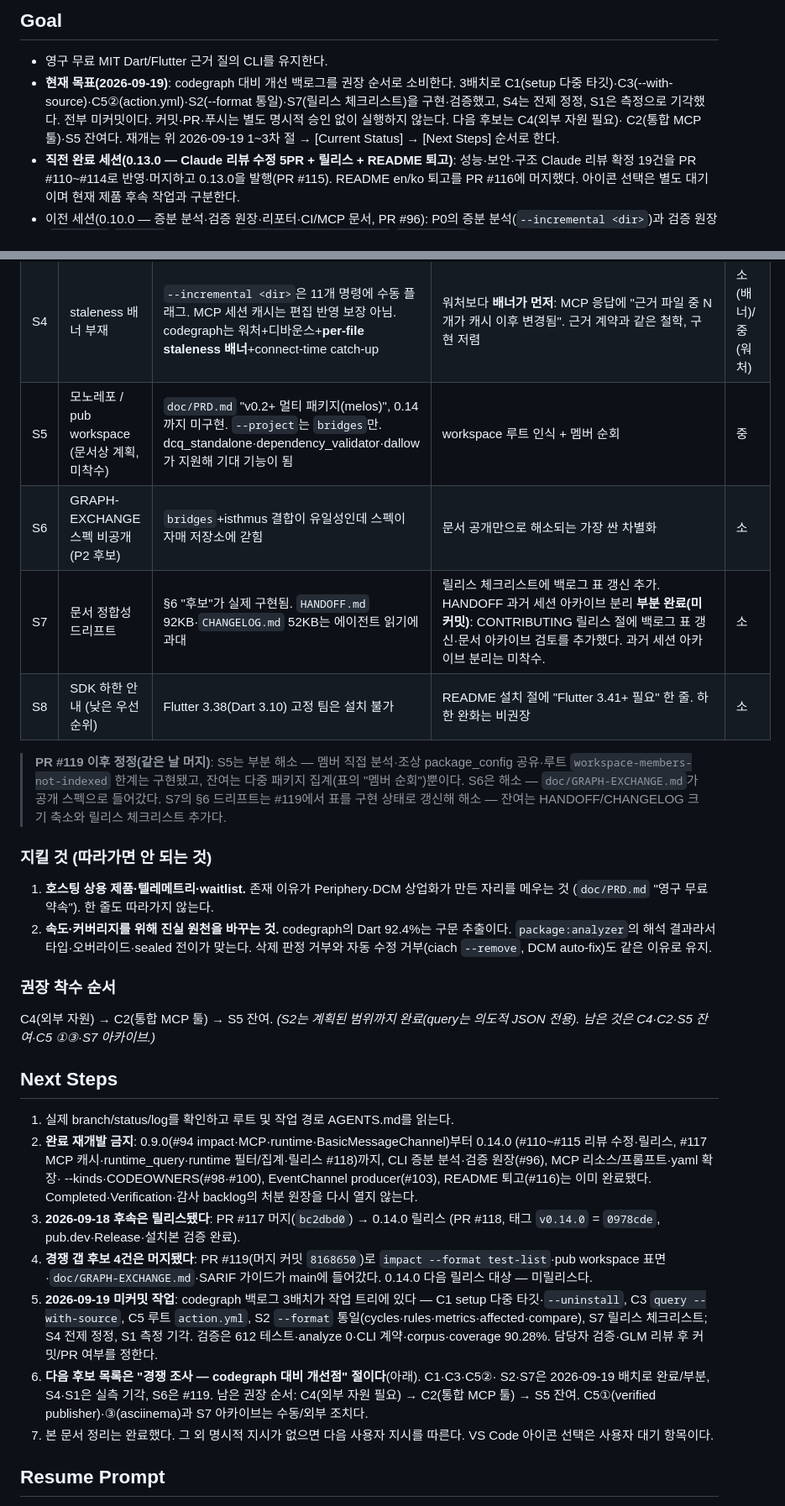
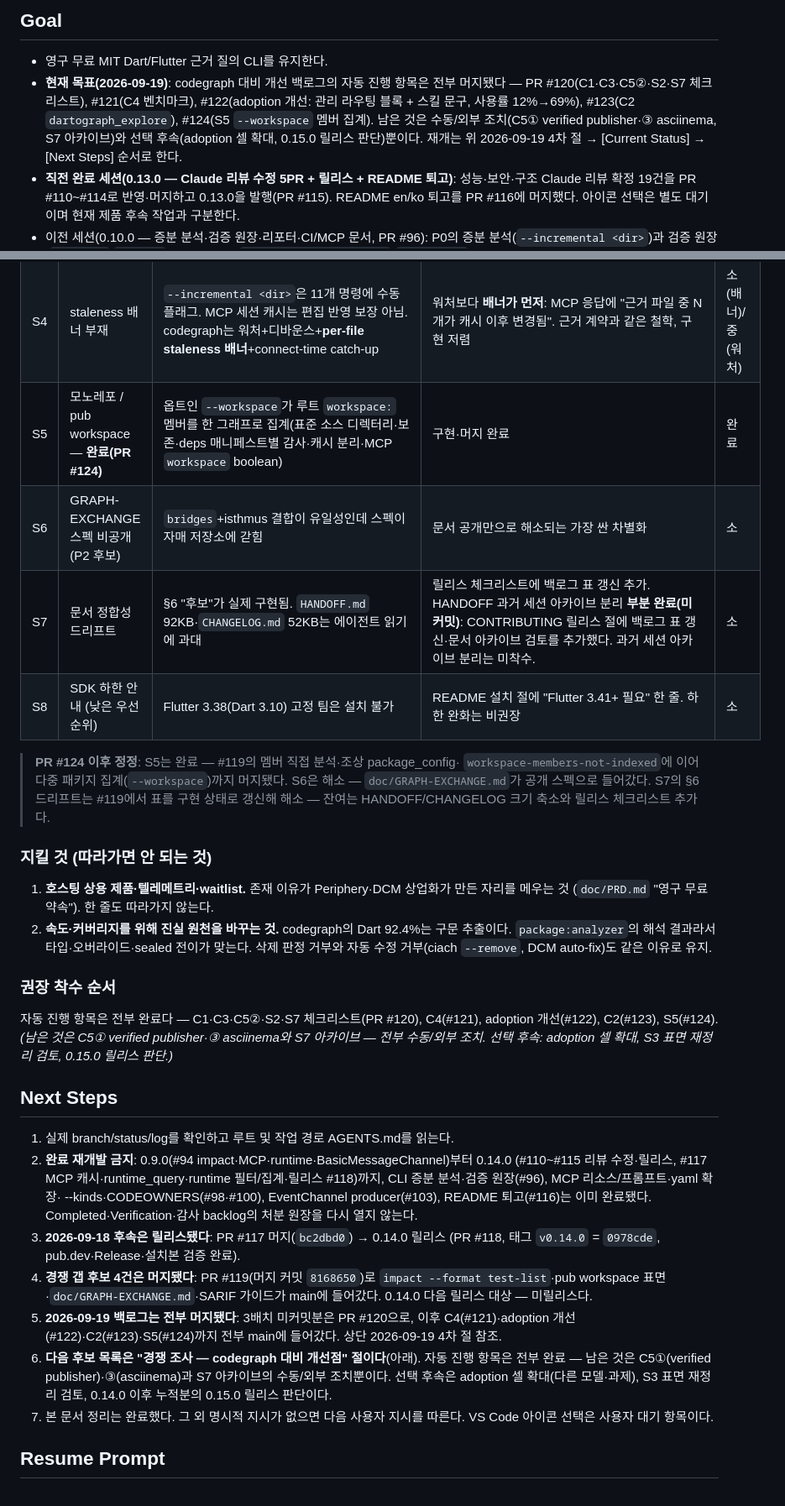
Before and after one commit to ictechgy/dartograph, a Markdown page: HANDOFF.md, 2 parts joined by grey strips. Shown at 84% size. GitHub-like rendering.

```diff
--- a/HANDOFF.md
+++ b/HANDOFF.md
@@ -217,12 +244,12 @@ _Last updated: 2026-09-19 (codegraph 백로그 — C1 setup 다중 타깃, S4
 ## Goal
 
 - 영구 무료 MIT Dart/Flutter 근거 질의 CLI를 유지한다.
-- **현재 목표(2026-09-19)**: codegraph 대비 개선 백로그를 권장 순서로 소비한다. 3배치로
-  C1(setup 다중 타깃)·C3(--with-source)·C5②(action.yml)·S2(--format 통일)·S7(릴리스
-  체크리스트)을 구현·검증했고, S4는 전제 정정, S1은 측정으로 기각했다. 전부 미커밋이다.
-  커밋·PR·푸시는 별도 명시적 승인 없이 실행하지 않는다. 다음 후보는 C4(외부 자원 필요)·
-  C2(통합 MCP 툴)·S5 잔여다. 재개는 위 2026-09-19 1~3차 절 → [Current Status] →
-  [Next Steps] 순서로 한다.
+- **현재 목표(2026-09-19)**: codegraph 대비 개선 백로그의 자동 진행 항목은 전부
+  머지됐다 — PR #120(C1·C3·C5②·S2·S7 체크리스트), #121(C4 벤치마크), #122(adoption
+  개선: 관리 라우팅 블록 + 스킬 문구, 사용률 12%→69%), #123(C2 `dartograph_explore`),
+  #124(S5 `--workspace` 멤버 집계). 남은 것은 수동/외부 조치(C5① verified
+  publisher·③ asciinema, S7 아카이브)와 선택 후속(adoption 셀 확대, 0.15.0 릴리스
+  판단)뿐이다. 재개는 위 2026-09-19 4차 절 → [Current Status] → [Next Steps] 순서로 한다.
 - **직전 완료 세션(0.13.0 — Claude 리뷰 수정 5PR + 릴리스 + README 퇴고)**: 성능·보안·구조
   Claude 리뷰 확정 19건을 PR #110~#114로 반영·머지하고 0.13.0을 발행(PR #115). README
   en/ko 퇴고를 PR #116에 머지했다. 아이콘 선택은 별도 대기이며 현재 제품 후속 작업과 구분한다.
@@ -1006,15 +1029,14 @@ SQLite+FTS5, MCP 단일 툴 `codegraph_explore`, 파일 감시 자동 동기화,
 | S2 | 포맷 비대칭 | 6개 명령 `--format` 없음. 자체 백로그 P3 "결정적 SARIF가 차별점"인데 `cycles`/`rules`/`metrics`가 SARIF 불가 — 아키텍처 게이트야말로 code scanning 대상 | 전 명령 `--format text\|json\|sarif` 최소 통일(계약 변경이라 0.15/1.0에 묶기) **구현(미커밋)**: `cycles`·`rules`·`metrics`·`affected`·`compare`가 `--format text|json|sarif`를 받는다(기본 `json` = 기존 출력 byte 동일). `query`는 근거 질의 문서라 SARIF가 맞지 않아 JSON 전용으로 남긴다(의도된 경계). `--explain`은 `--format json` 외 usage 64다. |
 | S3 | 변경 범위 질의 4중복 + 에이전트 표면 3분할 | `dead --since` / `affected` / `impact --since` / `compare`; `skill` / `setup` / `mcp`. 문서 설명이 길다는 것 자체가 증상 | `affected`를 `impact`의 한 포맷으로 흡수 검토. `setup`이 셋을 포괄하도록 재정리 | 중 |
 | S4 | staleness 배너 부재 | `--incremental <dir>`은 11개 명령에 수동 플래그. MCP 세션 캐시는 편집 반영 보장 아님. codegraph는 워처+디바운스+**per-file staleness 배너**+connect-time catch-up | 워처보다 **배너가 먼저**: MCP 응답에 "근거 파일 중 N개가 캐시 이후 변경됨". 근거 계약과 같은 철학, 구현 저렴 | 소(배너)/중(워처) |
-| S5 | 모노레포 / pub workspace (문서상 계획, 미착수) | `doc/PRD.md` "v0.2+ 멀티 패키지(melos)", 0.14까지 미구현. `--project`는 `bridges`만. dcq_standalone·dependency_validator·dallow가 지원해 기대 기능이 됨 | workspace 루트 인식 + 멤버 순회 | 중 |
+| S5 | 모노레포 / pub workspace — **완료(PR #124)** | 옵트인 `--workspace`가 루트 `workspace:` 멤버를 한 그래프로 집계(표준 소스 디렉터리·보존·deps 매니페스트별 감사·캐시 분리·MCP `workspace` boolean) | 구현·머지 완료 | 완료 |
 | S6 | GRAPH-EXCHANGE 스펙 비공개 (P2 후보) | `bridges`+isthmus 결합이 유일성인데 스펙이 자매 저장소에 갇힘 | 문서 공개만으로 해소되는 가장 싼 차별화 | 소 |
 | S7 | 문서 정합성 드리프트 | §6 "후보"가 실제 구현됨. `HANDOFF.md` 92KB·`CHANGELOG.md` 52KB는 에이전트 읽기에 과대 | 릴리스 체크리스트에 백로그 표 갱신 추가. HANDOFF 과거 세션 아카이브 분리 **부분 완료(미커밋)**: CONTRIBUTING 릴리스 절에 백로그 표 갱신·문서 아카이브 검토를 추가했다. 과거 세션 아카이브 분리는 미착수. | 소 |
 | S8 | SDK 하한 안내 (낮은 우선순위) | Flutter 3.38(Dart 3.10) 고정 팀은 설치 불가 | README 설치 절에 "Flutter 3.41+ 필요" 한 줄. 하한 완화는 비권장 | 소 |
 
-> **PR #119 이후 정정(같은 날 머지)**: S5는 부분 해소 — 멤버 직접 분석·조상
-> package_config 공유·루트 `workspace-members-not-indexed` 한계는 구현됐고,
-> 잔여는 다중 패키지 집계(표의 "멤버 순회")뿐이다. S6은 해소 —
-> `doc/GRAPH-EXCHANGE.md`가 공개 스펙으로 들어갔다. S7의 §6 드리프트는
+> **PR #124 이후 정정**: S5는 완료 — #119의 멤버 직접 분석·조상 package_config·
+> `workspace-members-not-indexed`에 이어 다중 패키지 집계(`--workspace`)까지 머지됐다.
+> S6은 해소 — `doc/GRAPH-EXCHANGE.md`가 공개 스펙으로 들어갔다. S7의 §6 드리프트는
 > #119에서 표를 구현 상태로 갱신해 해소 — 잔여는 HANDOFF/CHANGELOG 크기
 > 축소와 릴리스 체크리스트 추가다.
 
@@ -1026,8 +1048,10 @@ SQLite+FTS5, MCP 단일 툴 `codegraph_explore`, 파일 감시 자동 동기화,
    DCM auto-fix)도 같은 이유로 유지.
 
 ### 권장 착수 순서
-C4(외부 자원) → C2(통합 MCP 툴) → S5 잔여.
-*(S2는 계획된 범위까지 완료(query는 의도적 JSON 전용). 남은 것은 C4·C2·S5 잔여·C5 ①③·S7 아카이브.)*
+자동 진행 항목은 전부 완료다 — C1·C3·C5②·S2·S7 체크리스트(PR #120), C4(#121),
+adoption 개선(#122), C2(#123), S5(#124).
+*(남은 것은 C5① verified publisher·③ asciinema와 S7 아카이브 — 전부 수동/외부
+조치. 선택 후속: adoption 셀 확대, S3 표면 재정리 검토, 0.15.0 릴리스 판단.)*
 
 ## Next Steps
 
@@ -1042,15 +1066,13 @@ C4(외부 자원) → C2(통합 MCP 툴) → S5 잔여.
 4. **경쟁 갭 후보 4건은 머지됐다**: PR #119(머지 커밋 `8168650`)로 `impact
    --format test-list`·pub workspace 표면·`doc/GRAPH-EXCHANGE.md`·SARIF 가이드가
    main에 들어갔다. 0.14.0 다음 릴리스 대상 — 미릴리스다.
-5. **2026-09-19 미커밋 작업**: codegraph 백로그 3배치가 작업 트리에 있다 — C1 setup
-   다중 타깃·`--uninstall`, C3 `query --with-source`, C5 루트 `action.yml`, S2
-   `--format` 통일(cycles·rules·metrics·affected·compare), S7 릴리스 체크리스트;
-   S4 전제 정정, S1 측정 기각. 검증은 612 테스트·analyze 0·CLI 계약·corpus·coverage
-   90.28%. 담당자 검증·GLM 리뷰 후 커밋/PR 여부를 정한다.
-6. **다음 후보 목록은 "경쟁 조사 — codegraph 대비 개선점" 절이다**(아래). C1·C3·C5②·
-   S2·S7은 2026-09-19 배치로 완료/부분, S4·S1은 실측 기각, S6은 #119. 남은 권장 순서:
-   C4(외부 자원 필요) → C2(통합 MCP 툴) → S5 잔여. C5①(verified publisher)·③(asciinema)과
-   S7 아카이브는 수동/외부 조치다.
+5. **2026-09-19 백로그는 전부 머지됐다**: 3배치 미커밋분은 PR #120으로, 이후
+   C4(#121)·adoption 개선(#122)·C2(#123)·S5(#124)까지 전부 main에 들어갔다.
+   상단 2026-09-19 4차 절 참조.
+6. **다음 후보 목록은 "경쟁 조사 — codegraph 대비 개선점" 절이다**(아래). 자동 진행
+   항목은 전부 완료 — 남은 것은 C5①(verified publisher)·③(asciinema)과 S7 아카이브의
+   수동/외부 조치뿐이다. 선택 후속은 adoption 셀 확대(다른 모델·과제), S3 표면
+   재정리 검토, 0.14.0 이후 누적분의 0.15.0 릴리스 판단이다.
 7. 본 문서 정리는 완료했다. 그 외 명시적 지시가 없으면 다음 사용자 지시를 따른다.
    VS Code 아이콘 선택은 사용자 대기 항목이다.
 
```
Also changed, not shown: other parts of HANDOFF.md (+35 -12 lines).
